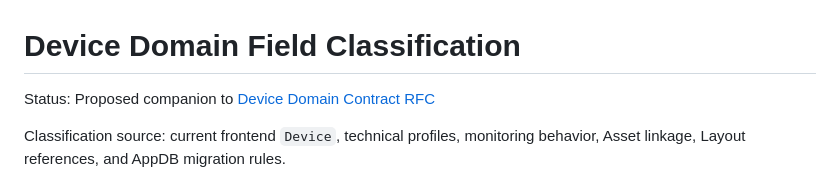
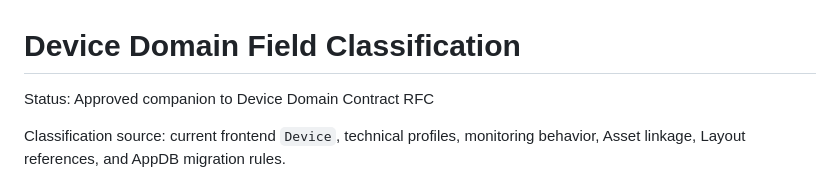
Before and after one commit to yogawillyutomo/SMARTLAB, a Markdown page: docs/architecture/device-domain-field-classification.md, the part around the change. GitHub-like rendering.

Commit message:
docs: mark device contract architecture locked

```diff
--- a/docs/architecture/device-domain-field-classification.md
+++ b/docs/architecture/device-domain-field-classification.md
@@ -1,6 +1,6 @@
 # Device Domain Field Classification
 
-Status: Proposed companion to [Device Domain Contract RFC](device-domain-contract.md)
+Status: Approved companion to Device Domain Contract RFC
 
 Classification source: current frontend `Device`, technical profiles, monitoring behavior, Asset linkage, Layout references, and AppDB migration rules.
 
```
Also changed, not shown: docs/architecture/device-domain-contract.md (+1 -1 lines).
